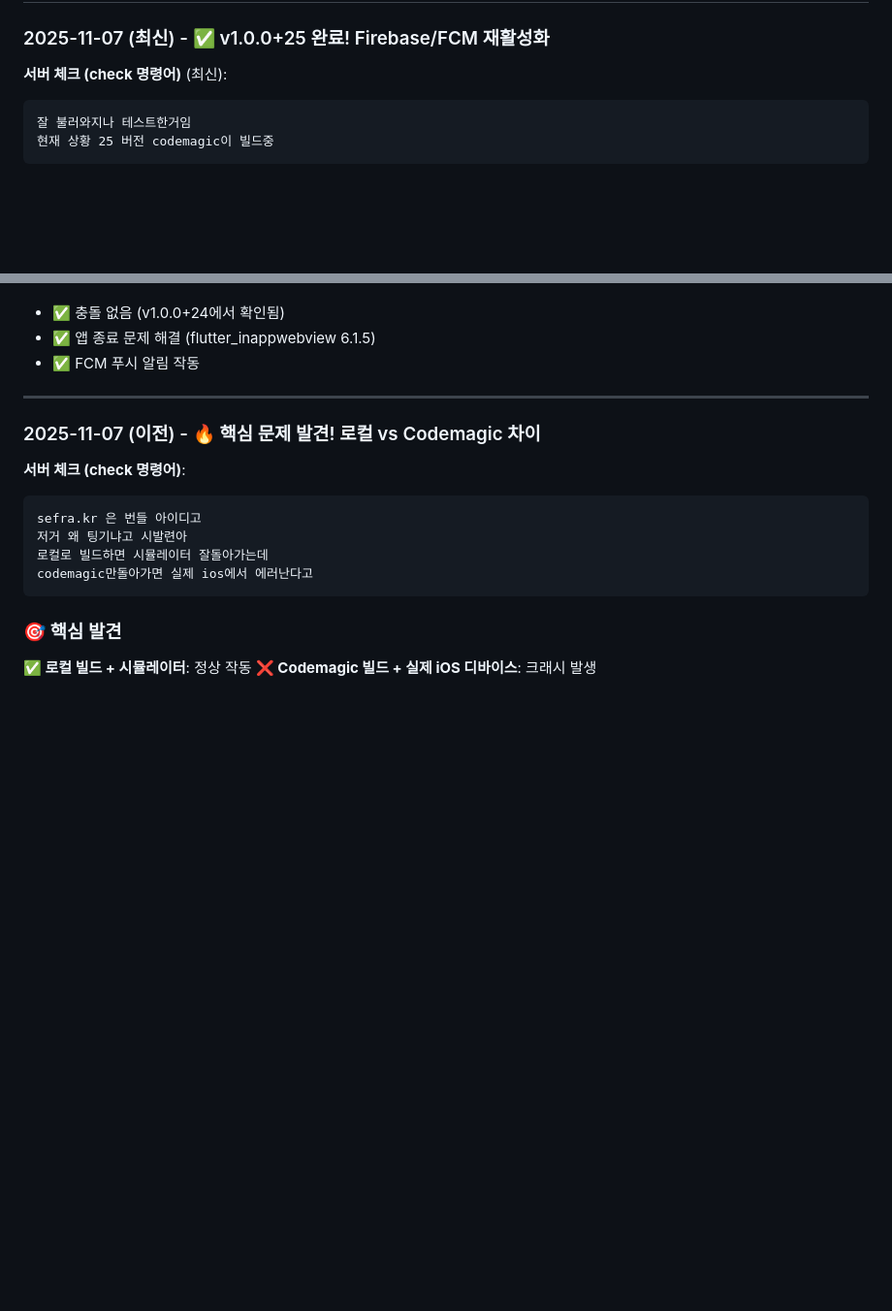
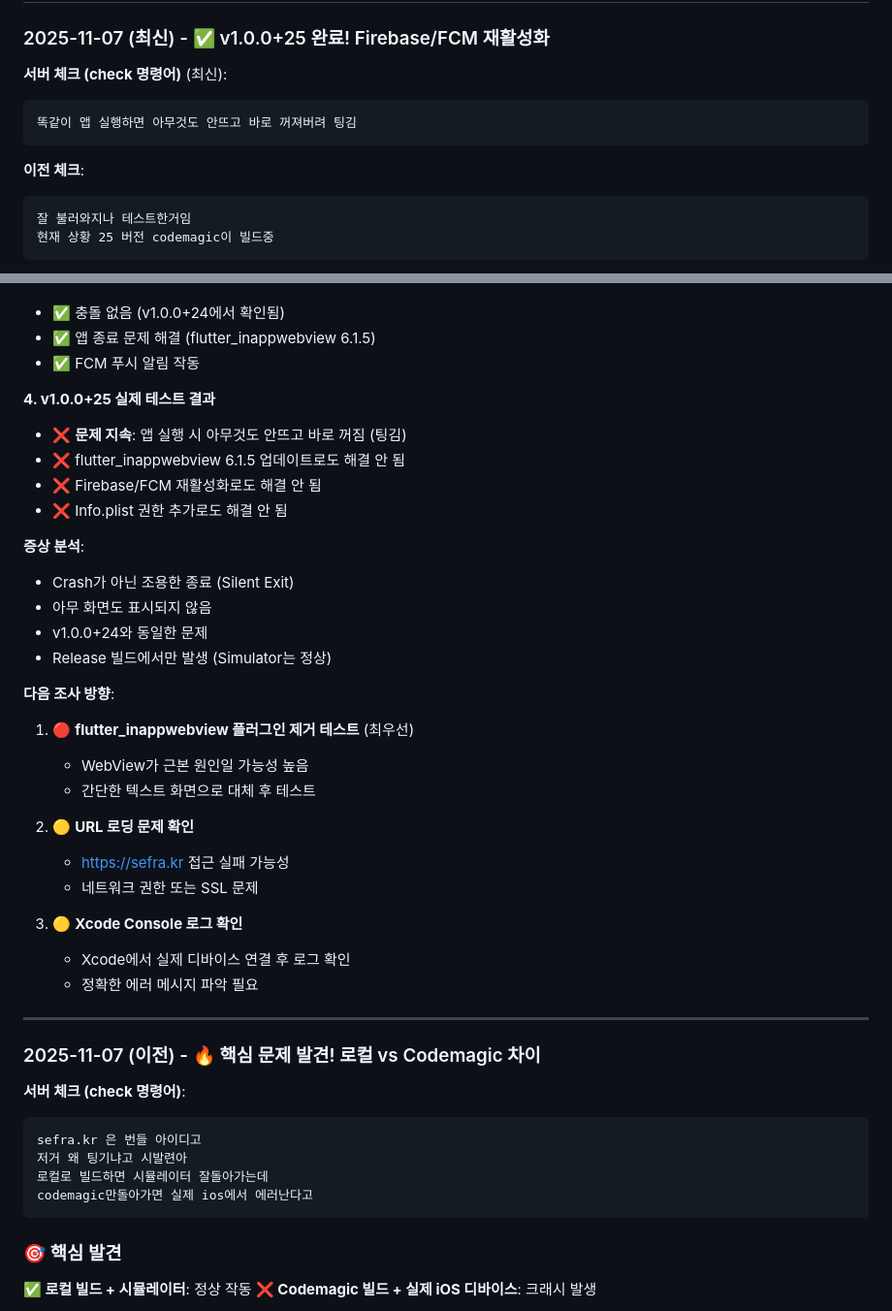
Before and after one commit to zanoone/sefra, a Markdown page: 1107.md, 2 parts joined by grey strips. Shown at 97% size. GitHub-like rendering; blank space fills up the shorter version.

Commit message:
Update 1107.md: Add v1.0.0+25 test results - app still crashes
🤖 Generated with [Claude Code](https://claude.com/claude-code)

Co-Authored-By: Claude <noreply@anthropic.com>

````diff
--- a/1107.md
+++ b/1107.md
@@ -221,6 +221,11 @@ config.build_settings['SWIFT_STRICT_CONCURRENCY'] = 'minimal'
 
 **서버 체크 (check 명령어)** (최신):
 ```
+똑같이 앱 실행하면 아무것도 안뜨고 바로 꺼져버려 팅김
+```
+
+**이전 체크**:
+```
 잘 불러와지나 테스트한거임
 현재 상황 25 버전 codemagic이 빌드중
 ```
@@ -267,6 +272,31 @@ check 내역이랑
 - ✅ 충돌 없음 (v1.0.0+24에서 확인됨)
 - ✅ 앱 종료 문제 해결 (flutter_inappwebview 6.1.5)
 - ✅ FCM 푸시 알림 작동
+
+**4. v1.0.0+25 실제 테스트 결과**
+- ❌ **문제 지속**: 앱 실행 시 아무것도 안뜨고 바로 꺼짐 (팅김)
+- ❌ flutter_inappwebview 6.1.5 업데이트로도 해결 안 됨
+- ❌ Firebase/FCM 재활성화로도 해결 안 됨
+- ❌ Info.plist 권한 추가로도 해결 안 됨
+
+**증상 분석**:
+- Crash가 아닌 조용한 종료 (Silent Exit)
+- 아무 화면도 표시되지 않음
+- v1.0.0+24와 동일한 문제
+- Release 빌드에서만 발생 (Simulator는 정상)
+
+**다음 조사 방향**:
+1. 🔴 **flutter_inappwebview 플러그인 제거 테스트** (최우선)
+   - WebView가 근본 원인일 가능성 높음
+   - 간단한 텍스트 화면으로 대체 후 테스트
+
+2. 🟡 **URL 로딩 문제 확인**
+   - https://sefra.kr 접근 실패 가능성
+   - 네트워크 권한 또는 SSL 문제
+
+3. 🟡 **Xcode Console 로그 확인**
+   - Xcode에서 실제 디바이스 연결 후 로그 확인
+   - 정확한 에러 메시지 파악 필요
 
 ---
 
````
